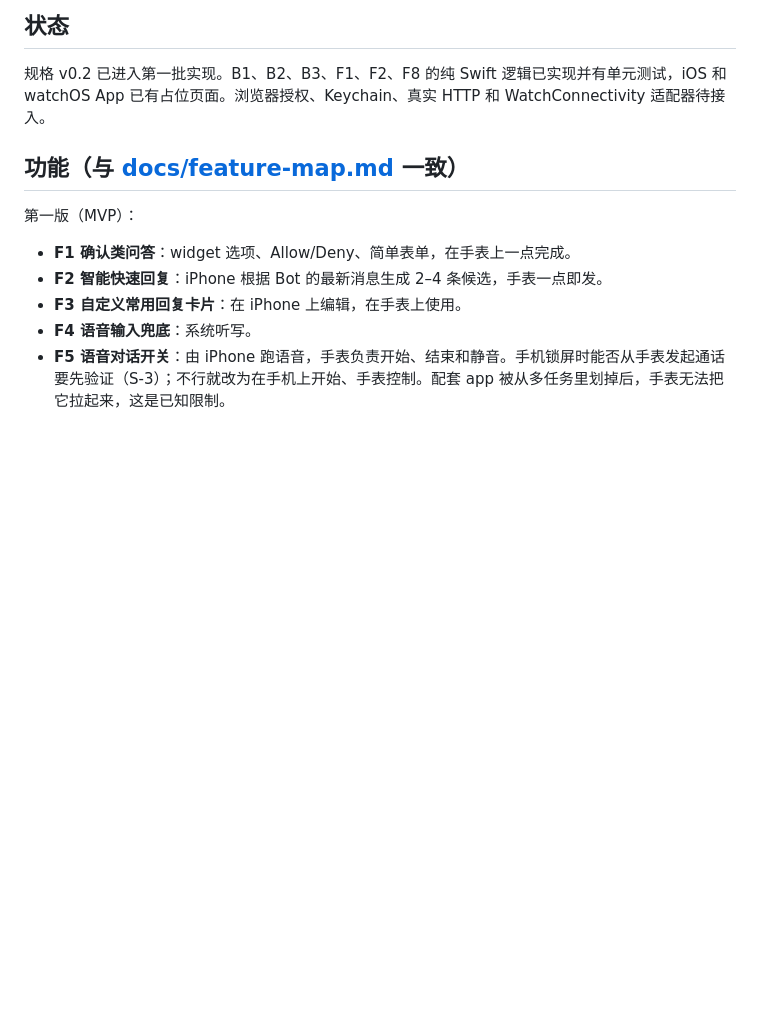
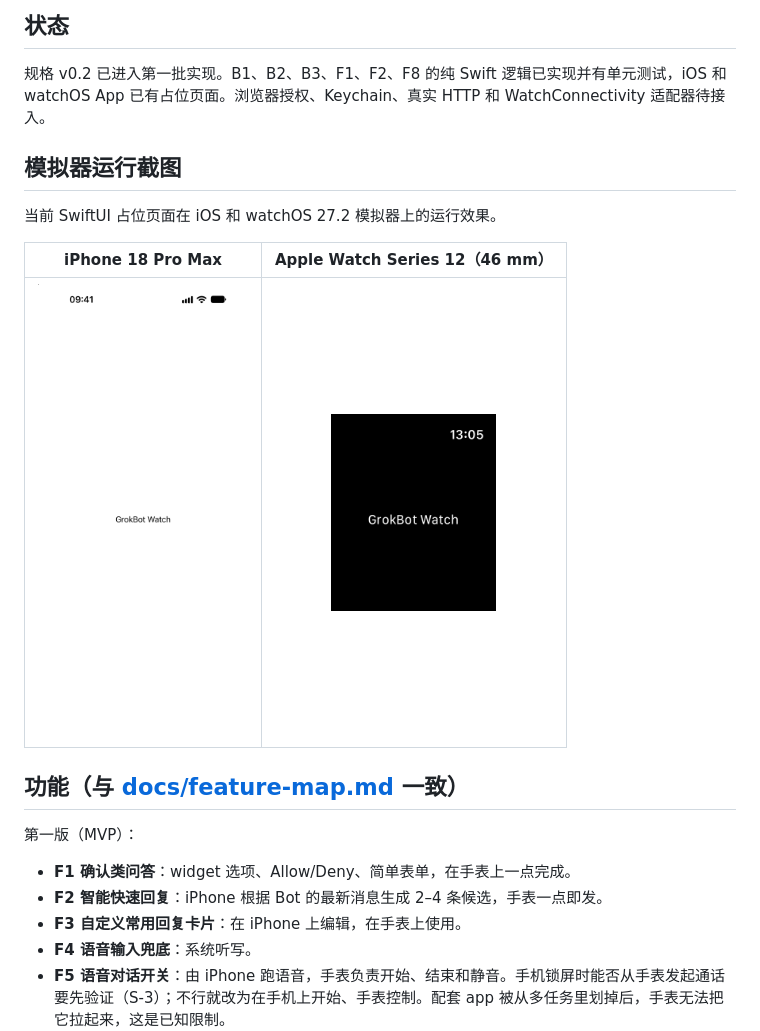
Before and after one commit to 2mauis/grokbot-watch, a Markdown page: README.md, the part around the change. Rendered like a GitHub page; pictures changed too: docs/screenshots/ios-simulator.png (added), docs/screenshots/watchos-simulator.png (added); blank space fills up the shorter version.

Commit message:
docs: show iOS and watchOS simulator screenshots
Code-Tool: codex gpt-6.1-sol extra-high
Host-Id: macmini
Agent: codex-desktop

```diff
--- a/README.md
+++ b/README.md
@@ -7,6 +7,14 @@ Apple Watch 上的 Grok Bot 轻量伴侣，配合官方 Grok Bot iPhone app 使
 ## 状态
 
 规格 v0.2 已进入第一批实现。B1、B2、B3、F1、F2、F8 的纯 Swift 逻辑已实现并有单元测试，iOS 和 watchOS App 已有占位页面。浏览器授权、Keychain、真实 HTTP 和 WatchConnectivity 适配器待接入。
+
+## 模拟器运行截图
+
+当前 SwiftUI 占位页面在 iOS 和 watchOS 27.2 模拟器上的运行效果。
+
+| iPhone 18 Pro Max | Apple Watch Series 12（46 mm） |
+| :---: | :---: |
+| <img src="docs/screenshots/ios-simulator.png" alt="iPhone 上的 GrokBot Watch 占位页面" width="210"> | <img src="docs/screenshots/watchos-simulator.png" alt="Apple Watch 上的 GrokBot Watch 占位页面" width="165"> |
 
 ## 功能（与 [docs/feature-map.md](docs/feature-map.md) 一致）
 
```
